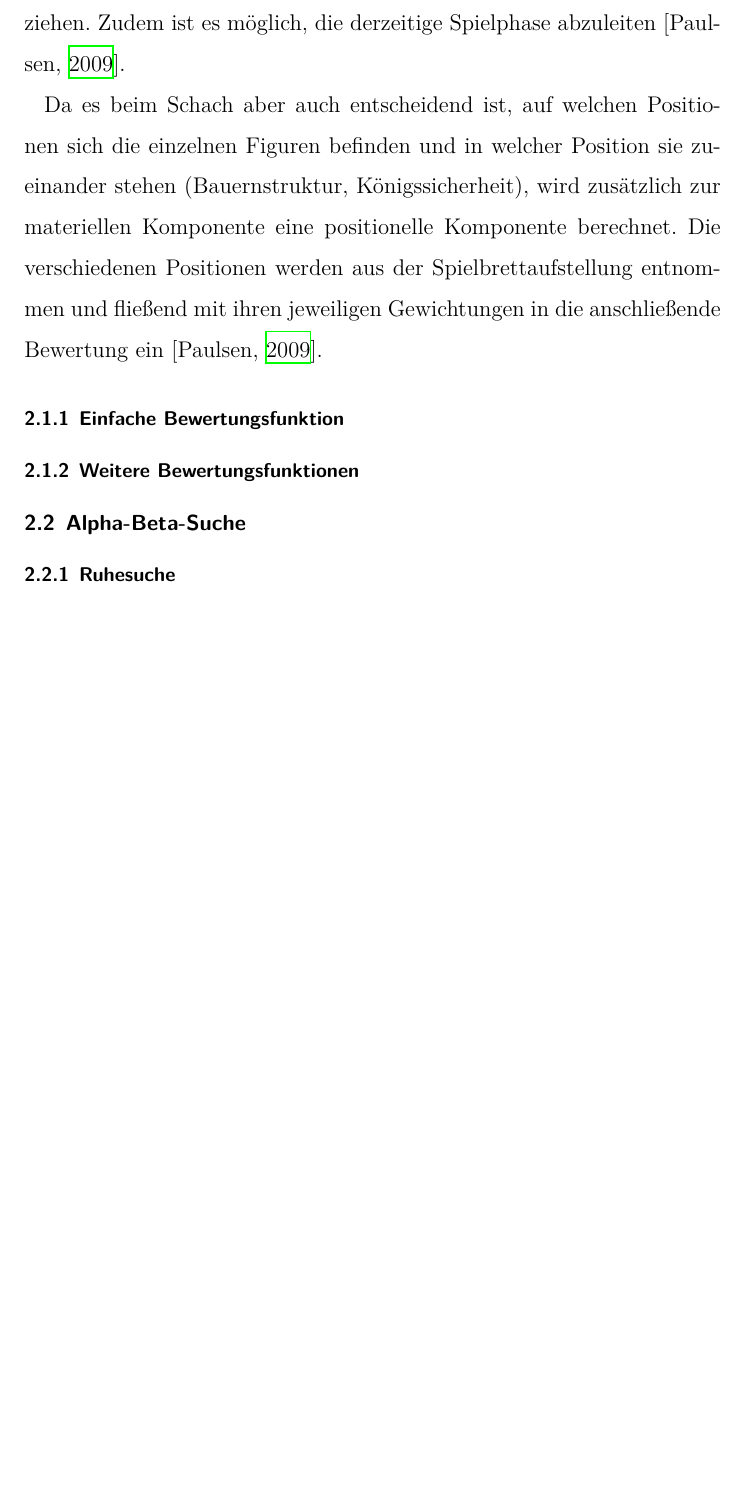
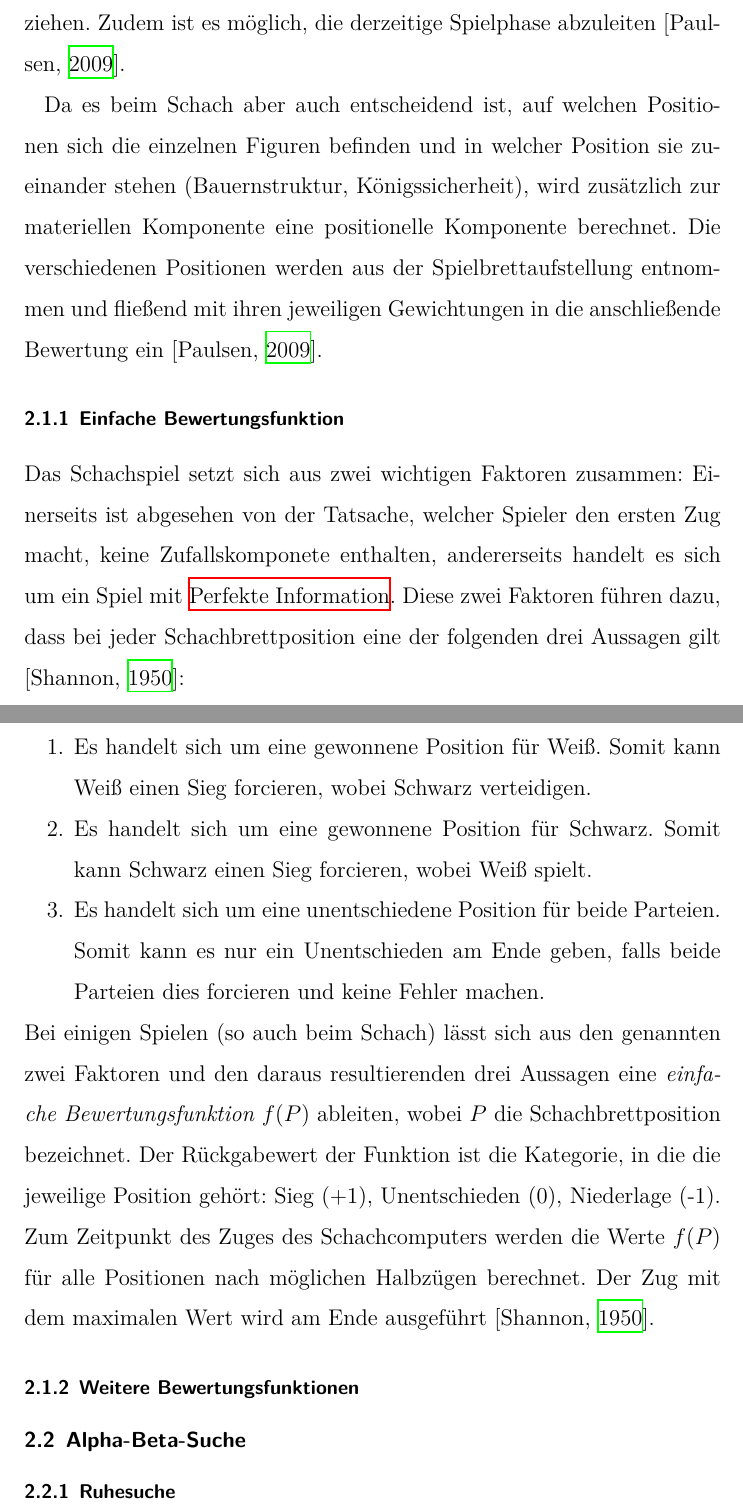
Before and after one commit to DahlitzFlorian/chess-ai-paper, a LaTeX document (paper/paper.tex, which reads paper/content/chapter2/chapter2_1.tex, paper/content/glossary.tex): part of page 10 of 15 before the commit and two parts of pages 10 and 11 of 16 after it, the two joined at a grey line, cut so that both start at the same text, the shorter picture padded with empty space. Compiled offline with XeLaTeX.

Commit message:
feat(theory): intro to simplified evaluation function

```diff
--- a/paper/content/chapter2/chapter2_1.tex
+++ b/paper/content/chapter2/chapter2_1.tex
@@ -16,5 +16,19 @@ Die verschiedenen Positionen werden aus der Spielbrettaufstellung entnommen und
 
 \subsubsection{Einfache Bewertungsfunktion}
 
+Das Schachspiel setzt sich aus zwei wichtigen Faktoren zusammen: Einerseits ist abgesehen von der Tatsache, welcher Spieler den ersten Zug macht, keine Zufallskomponete enthalten, andererseits handelt es sich um ein Spiel mit \gls{PI}.
+Diese zwei Faktoren führen dazu, dass bei jeder Schachbrettposition eine der folgenden drei Aussagen gilt [\cite{Shannon1950}]:
+
+\begin{enumerate}
+    \item Es handelt sich um eine gewonnene Position für Weiß. Somit kann Weiß einen Sieg forcieren, wobei Schwarz verteidigen.
+    \item Es handelt sich um eine gewonnene Position für Schwarz. Somit kann Schwarz einen Sieg forcieren, wobei Weiß spielt.
+    \item Es handelt sich um eine unentschiedene Position für beide Parteien. Somit kann es nur ein Unentschieden am Ende geben, falls beide Parteien dies forcieren und keine Fehler machen.
+\end{enumerate}
+
+\noindent Bei einigen Spielen (so auch beim Schach) lässt sich aus den genannten zwei Faktoren und den daraus resultierenden drei Aussagen eine \textit{einfache Bewertungsfunktion} \(\displaystyle f(P)\) ableiten, wobei \(\displaystyle P\) die Schachbrettposition bezeichnet.
+Der Rückgabewert der Funktion ist die Kategorie, in die die jeweilige Position gehört: Sieg (+1), Unentschieden (0), Niederlage (-1).
+Zum Zeitpunkt des Zuges des Schachcomputers werden die Werte \(\displaystyle f(P)\) für alle Positionen nach möglichen Halbzügen berechnet.
+Der Zug mit dem maximalen Wert wird am Ende ausgeführt [\cite{Shannon1950}].
+
 
 \subsubsection{Weitere Bewertungsfunktionen}
--- a/paper/content/glossary.tex
+++ b/paper/content/glossary.tex
@@ -1,3 +1,4 @@
 % !TeX root = ../paper.tex
+\newglossaryentry{PI}{name={Perfekte Information},description={Ist ein Begriff der mathematischen Spieltheorie. Demnach besitzt ein Spiel perfekte Information, wenn jedem Spieler zum Zeitpunkt einer Entscheidung stets das vorangegangene Spielgeschehen bekannt ist}}
 
 \makeglossaries{}
```
Also changed, not shown: paper/paper.pdf.
